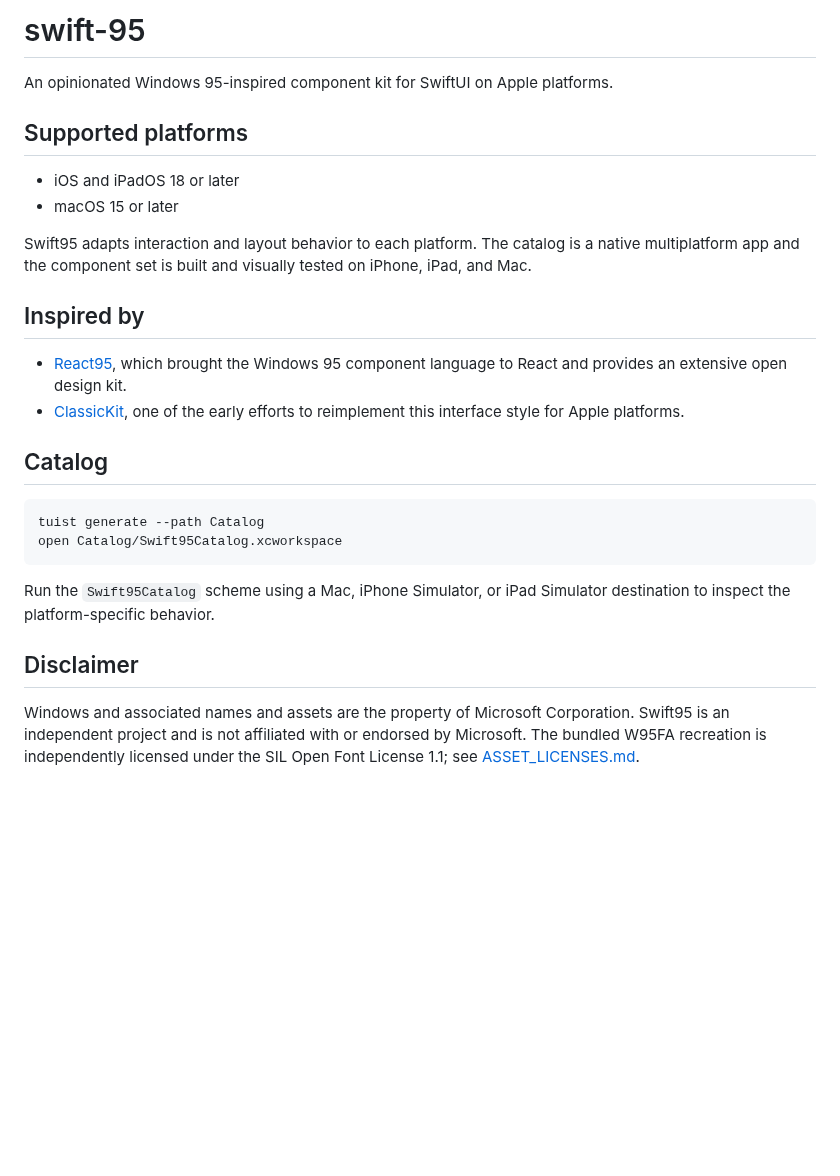
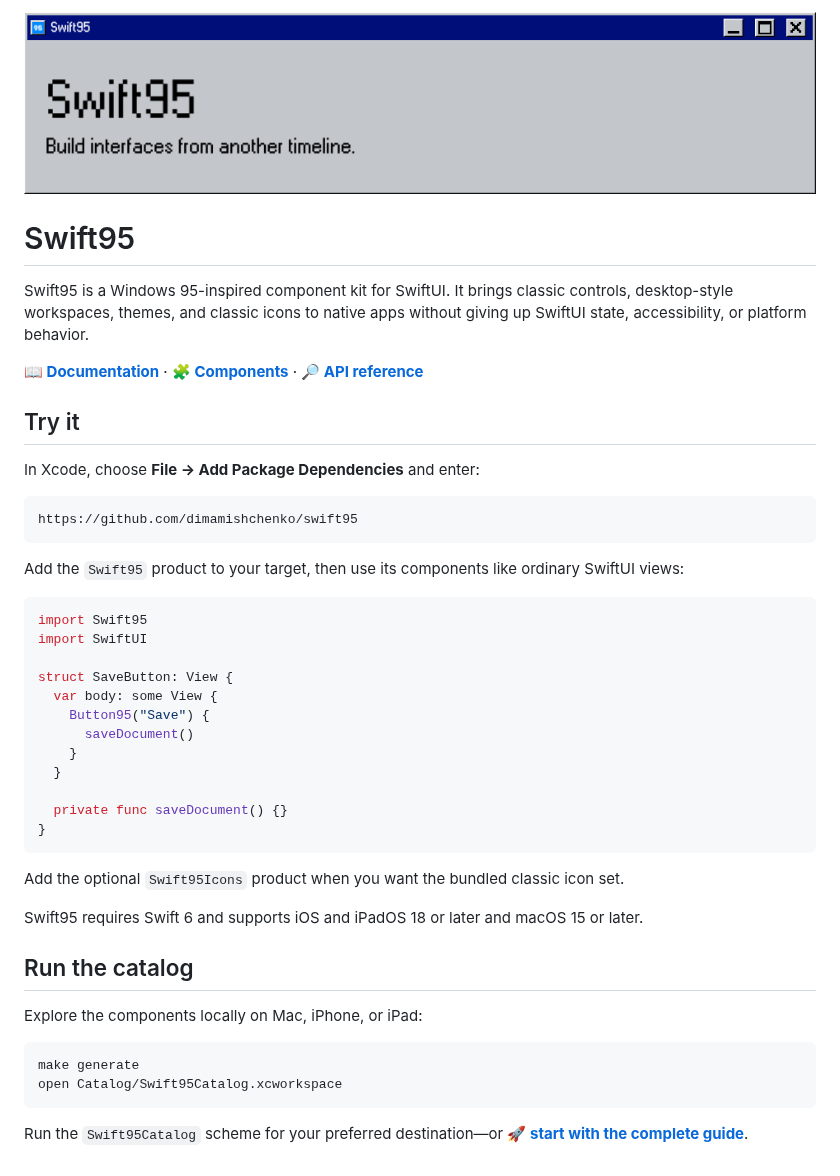
Before and after one commit to DimaMishchenko/swift95, a Markdown page: README.md, the part around the change. Rendered like a GitHub page; pictures changed too: Assets/README/swift95-readme-hero.png (added); blank space fills up the shorter version.

````diff
--- a/README.md
+++ b/README.md
@@ -1,30 +1,54 @@
-# swift-95
+<p align="center">
+  <img src="Assets/README/swift95-readme-hero.png" alt="Swift95 window showing the project name and tagline" width="960">
+</p>
 
-An opinionated Windows 95-inspired component kit for SwiftUI on Apple platforms.
+# Swift95
 
-## Supported platforms
+Swift95 is a Windows 95-inspired component kit for SwiftUI. It brings classic controls,
+desktop-style workspaces, themes, and classic icons to native apps without giving up SwiftUI state,
+accessibility, or platform behavior.
 
-- iOS and iPadOS 18 or later
-- macOS 15 or later
+**[📖 Documentation](https://swift95.dimasike.com)** ·
+**[🧩 Components](https://swift95.dimasike.com/components/)** ·
+**[🔎 API reference](https://swift95.dimasike.com/api/documentation/)**
 
-Swift95 adapts interaction and layout behavior to each platform. The catalog is a native
-multiplatform app and the component set is built and visually tested on iPhone, iPad, and Mac.
+## Try it
 
-## Inspired by
+In Xcode, choose **File → Add Package Dependencies** and enter:
 
-- [React95](https://github.com/React95/React95), which brought the Windows 95 component language to React and provides an extensive open design kit.
-- [ClassicKit](https://github.com/Baddaboo/ClassicKit), one of the early efforts to reimplement this interface style for Apple platforms.
+```text
+https://github.com/dimamishchenko/swift95
+```
 
-## Catalog
+Add the `Swift95` product to your target, then use its components like ordinary SwiftUI views:
+
+```swift
+import Swift95
+import SwiftUI
+
+struct SaveButton: View {
+  var body: some View {
+    Button95("Save") {
+      saveDocument()
+    }
+  }
+
+  private func saveDocument() {}
+}
+```
+
+Add the optional `Swift95Icons` product when you want the bundled classic icon set.
+
+Swift95 requires Swift 6 and supports iOS and iPadOS 18 or later and macOS 15 or later.
+
+## Run the catalog
+
+Explore the components locally on Mac, iPhone, or iPad:
 
 ```sh
-tuist generate --path Catalog
+make generate
 open Catalog/Swift95Catalog.xcworkspace
 ```
 
-Run the `Swift95Catalog` scheme using a Mac, iPhone Simulator, or iPad Simulator destination to
-inspect the platform-specific behavior.
-
-## Disclaimer
-
-Windows and associated names and assets are the property of Microsoft Corporation. Swift95 is an independent project and is not affiliated with or endorsed by Microsoft. The bundled W95FA recreation is independently licensed under the SIL Open Font License 1.1; see [ASSET_LICENSES.md](ASSET_LICENSES.md).
+Run the `Swift95Catalog` scheme for your preferred destination—or
+**[🚀 start with the complete guide](https://swift95.dimasike.com/start/)**.
````
Also changed, not shown: 2 other files.
